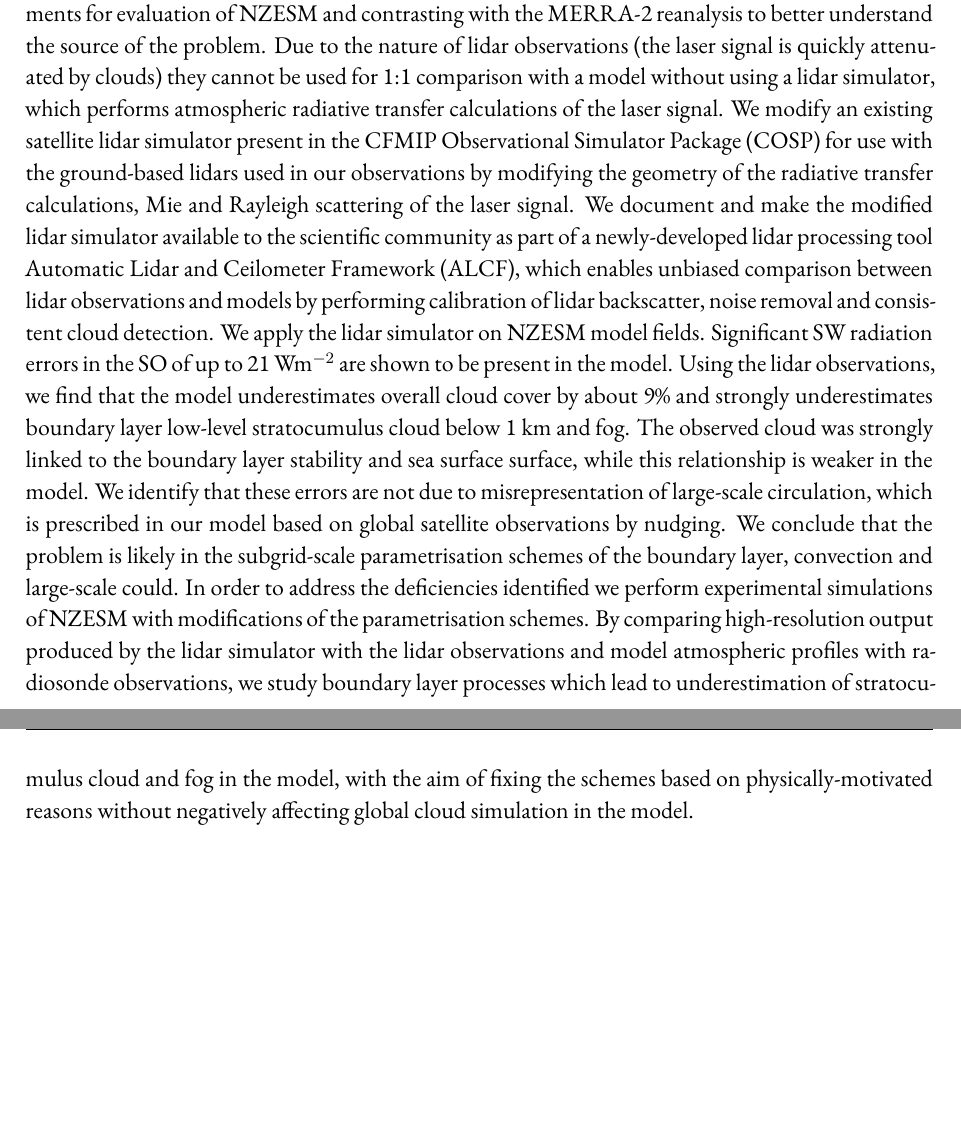
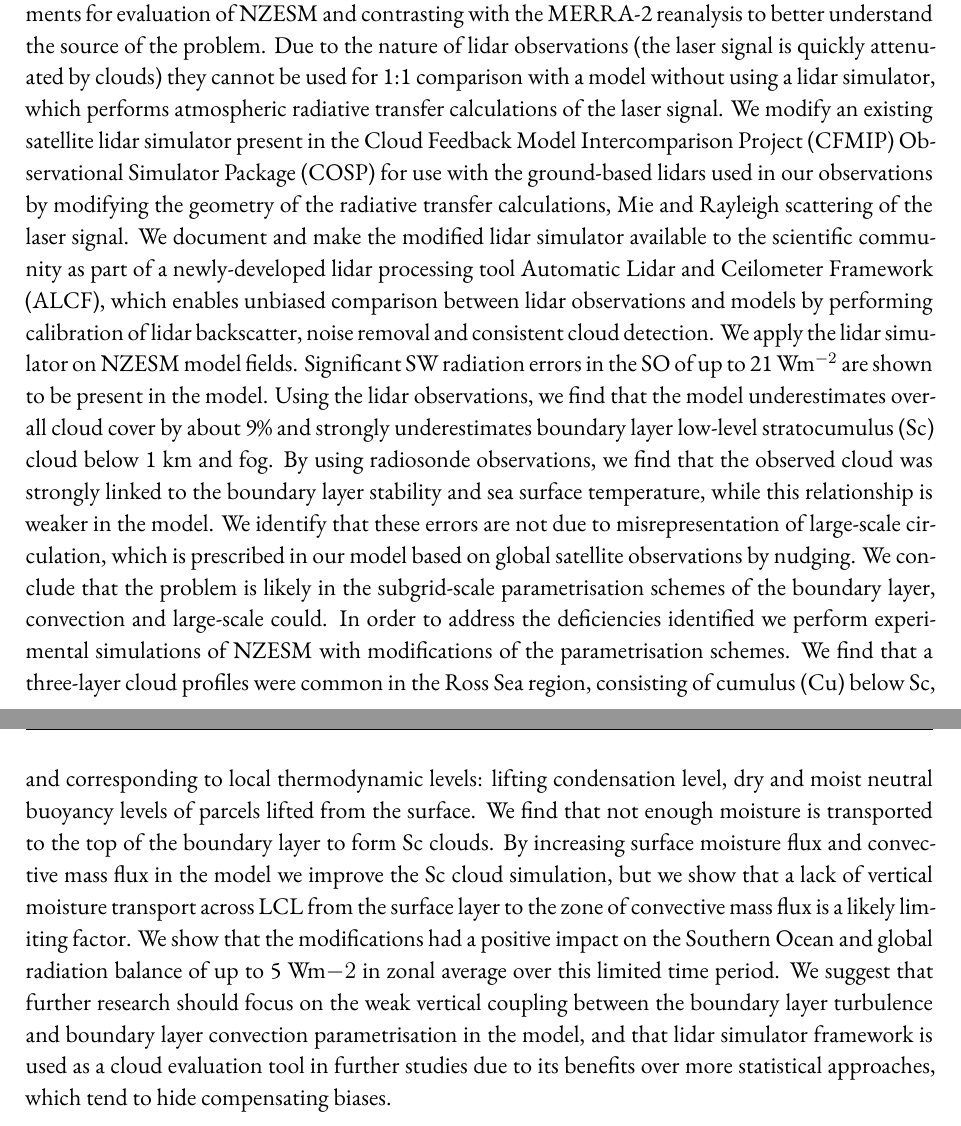
Before and after one commit to peterkuma/doctoral-thesis, a LaTeX thesis (thesis.tex, which reads abstract.tex): two parts of pages 3 and 4 of 116, joined at a grey line, cut so that both start at the same text, the shorter picture padded with empty space. Compiled offline with XeLaTeX.

Commit message:
Complete abstract

```diff
--- a/abstract.tex
+++ b/abstract.tex
@@ -22,7 +22,8 @@ understand the source of the problem. Due to the nature of lidar
 observations (the laser signal is quickly attenuated by clouds) they cannot be
 used for 1:1 comparison with a model without using a lidar simulator, which
 performs atmospheric radiative transfer calculations of the laser signal. We
-modify an existing satellite lidar simulator present in the CFMIP
+modify an existing satellite lidar simulator present in the
+Cloud Feedback Model Intercomparison Project (CFMIP)
 Observational Simulator Package (COSP) for use with the ground-based lidars
 used in our observations by modifying the geometry of the radiative transfer
 calculations, Mie and Rayleigh scattering of the laser signal. We document
@@ -34,18 +35,22 @@ noise removal and consistent cloud detection. We apply the lidar simulator
 on NZESM model fields. Significant SW radiation errors in the SO of up to 21
 Wm$^{-2}$ are shown to be present in the model. Using the lidar observations,
 we find that the model underestimates overall cloud cover by about 9\% and
-strongly underestimates boundary layer low-level stratocumulus cloud below
-1 km and fog. The observed cloud was strongly linked to the boundary layer
-stability and sea surface surface, while this relationship is weaker in the
+strongly underestimates boundary layer low-level stratocumulus (Sc) cloud below
+1 km and fog. By using radiosonde observations, we find that the observed cloud was strongly linked to the boundary layer stability and sea surface temperature, while this relationship is weaker in the
 model. We identify that these errors are not due to misrepresentation of
 large-scale circulation, which is prescribed in our model based on global
 satellite observations by nudging. We conclude that the problem is likely in
 the subgrid-scale parametrisation schemes of the boundary layer, convection
 and large-scale could. In order to address the deficiencies identified we
 perform experimental simulations of NZESM with modifications of the
-parametrisation schemes. By comparing high-resolution output produced by
-the lidar simulator with the lidar observations and model atmospheric
-profiles with radiosonde observations, we study boundary layer processes
-which lead to underestimation of stratocumulus cloud and fog in the model,
-with the aim of fixing the schemes based on physically-motivated reasons
-without negatively affecting global cloud simulation in the model.
+parametrisation schemes. We find that a three-layer cloud profiles were common
+in the Ross Sea region, consisting of cumulus (Cu) below Sc, and
+corresponding to local thermodynamic levels: lifting condensation level,
+dry and moist neutral buoyancy levels of parcels lifted from the surface.
+We find that not enough moisture is transported to the top of the boundary
+layer to form Sc clouds. By increasing surface moisture flux and convective mass flux in the model we improve the Sc cloud simulation, but we show that a lack of vertical moisture transport across LCL from the surface layer to the zone of convective mass flux is a likely limiting factor. We show that the modifications had a positive impact on the Southern Ocean and global radiation balance of up to 5 Wm${-2}$ in zonal average over this limited time period. We suggest that
+further research should focus on the weak vertical coupling between the boundary
+layer turbulence and boundary layer convection parametrisation in the model, and that
+lidar simulator framework is used as a cloud evaluation tool in further studies
+due to its benefits over more statistical approaches, which tend to hide
+compensating biases.
```
